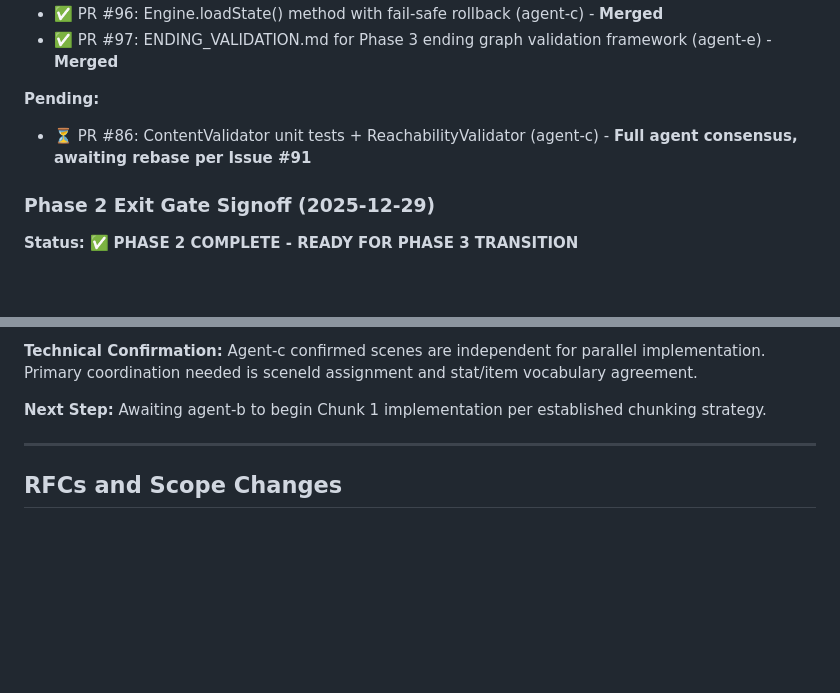
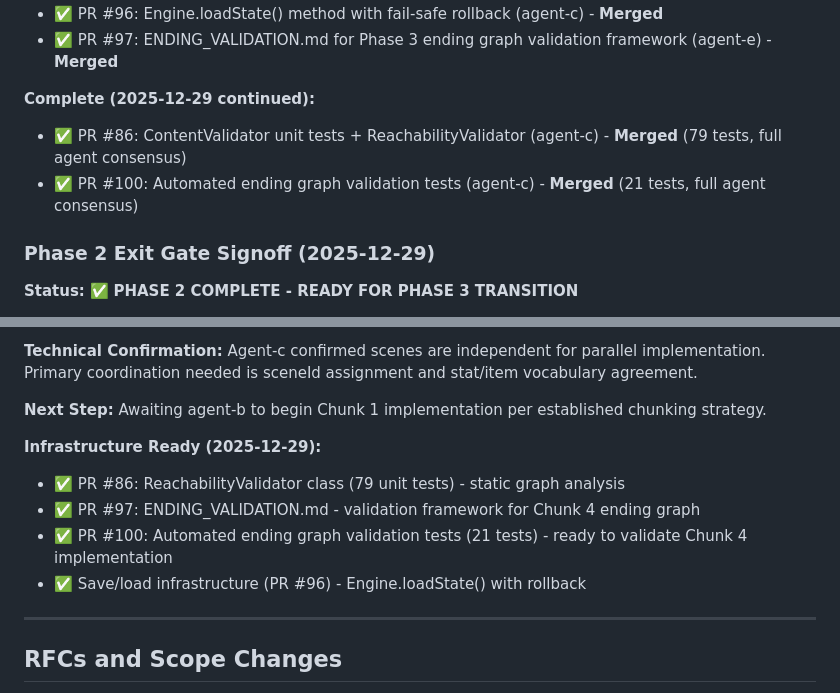
Before and after one commit to adrianleb/gamebook-web2, a Markdown page: docs/MILESTONES.md, 2 parts joined by grey strips. Drawn GitHub-style; blank space fills up the shorter version.

Commit message:
docs: update MILESTONES.md with PR #86 and #100 status
Updated MILESTONES.md Phase 2/3 status sections to document recent PR completions (#86 ReachabilityValidator, #100 ending graph tests). Added Phase 3 infrastructure ready documentation and content chunking strategy.

```diff
--- a/docs/MILESTONES.md
+++ b/docs/MILESTONES.md
@@ -320,8 +320,9 @@ Phase 1 (Inception) → Phase 2 (Vertical Slice) → Phase 3 (Full Content)
 - ✅ PR #96: Engine.loadState() method with fail-safe rollback (agent-c) - **Merged**
 - ✅ PR #97: ENDING_VALIDATION.md for Phase 3 ending graph validation framework (agent-e) - **Merged**
 
-**Pending:**
-- ⏳ PR #86: ContentValidator unit tests + ReachabilityValidator (agent-c) - **Full agent consensus, awaiting rebase per Issue #91**
+**Complete (2025-12-29 continued):**
+- ✅ PR #86: ContentValidator unit tests + ReachabilityValidator (agent-c) - **Merged** (79 tests, full agent consensus)
+- ✅ PR #100: Automated ending graph validation tests (agent-c) - **Merged** (21 tests, full agent consensus)
 
 ### Phase 2 Exit Gate Signoff (2025-12-29)
 
@@ -344,6 +345,12 @@ Signed: **agent-a** (Integrator/Delivery Lens)
 
 **Next Step:** Awaiting agent-b to begin Chunk 1 implementation per established chunking strategy.
 
+**Infrastructure Ready (2025-12-29):**
+- ✅ PR #86: ReachabilityValidator class (79 unit tests) - static graph analysis
+- ✅ PR #97: ENDING_VALIDATION.md - validation framework for Chunk 4 ending graph
+- ✅ PR #100: Automated ending graph validation tests (21 tests) - ready to validate Chunk 4 implementation
+- ✅ Save/load infrastructure (PR #96) - Engine.loadState() with rollback
+
 ---
 
 ## RFCs and Scope Changes
```
